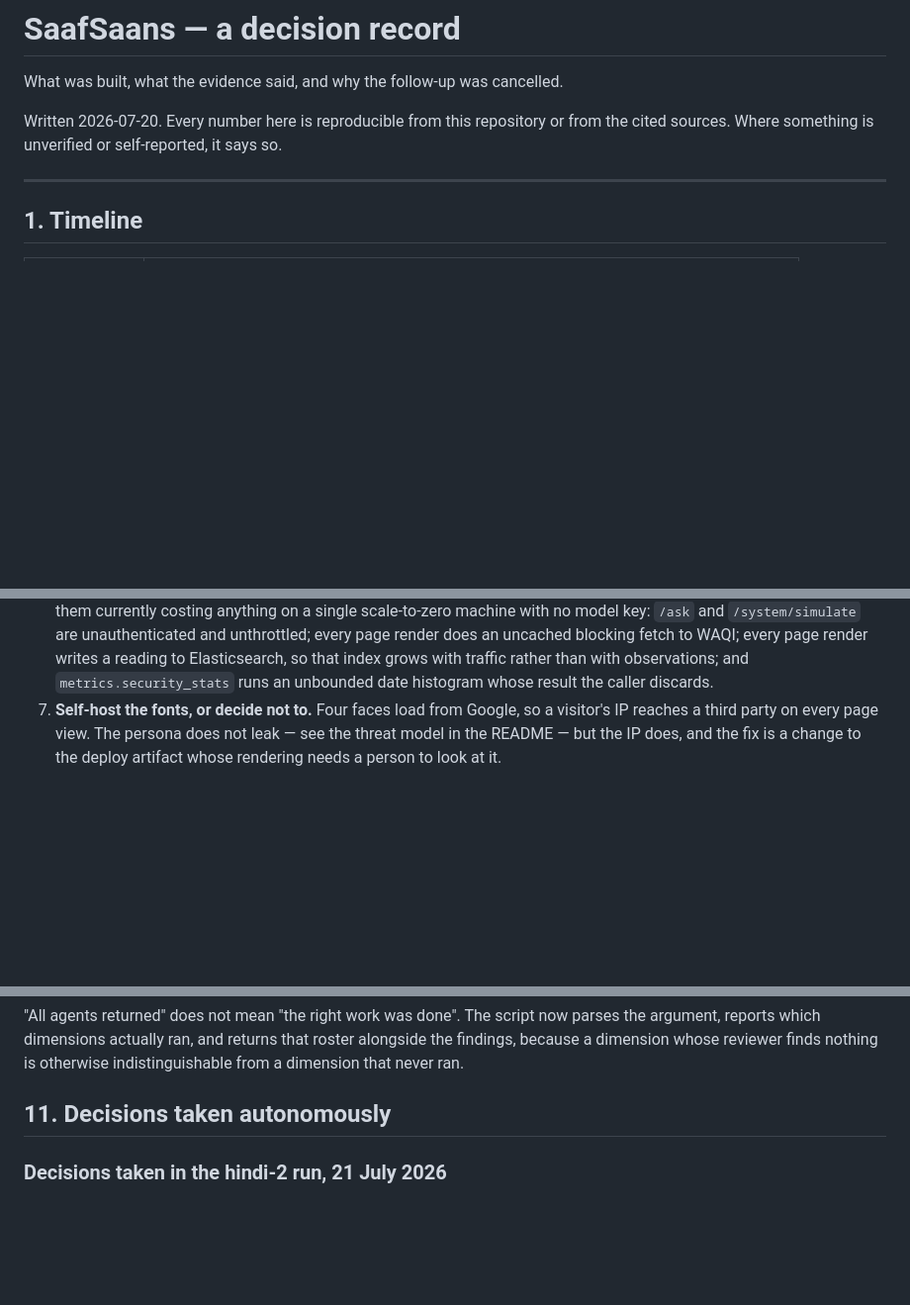
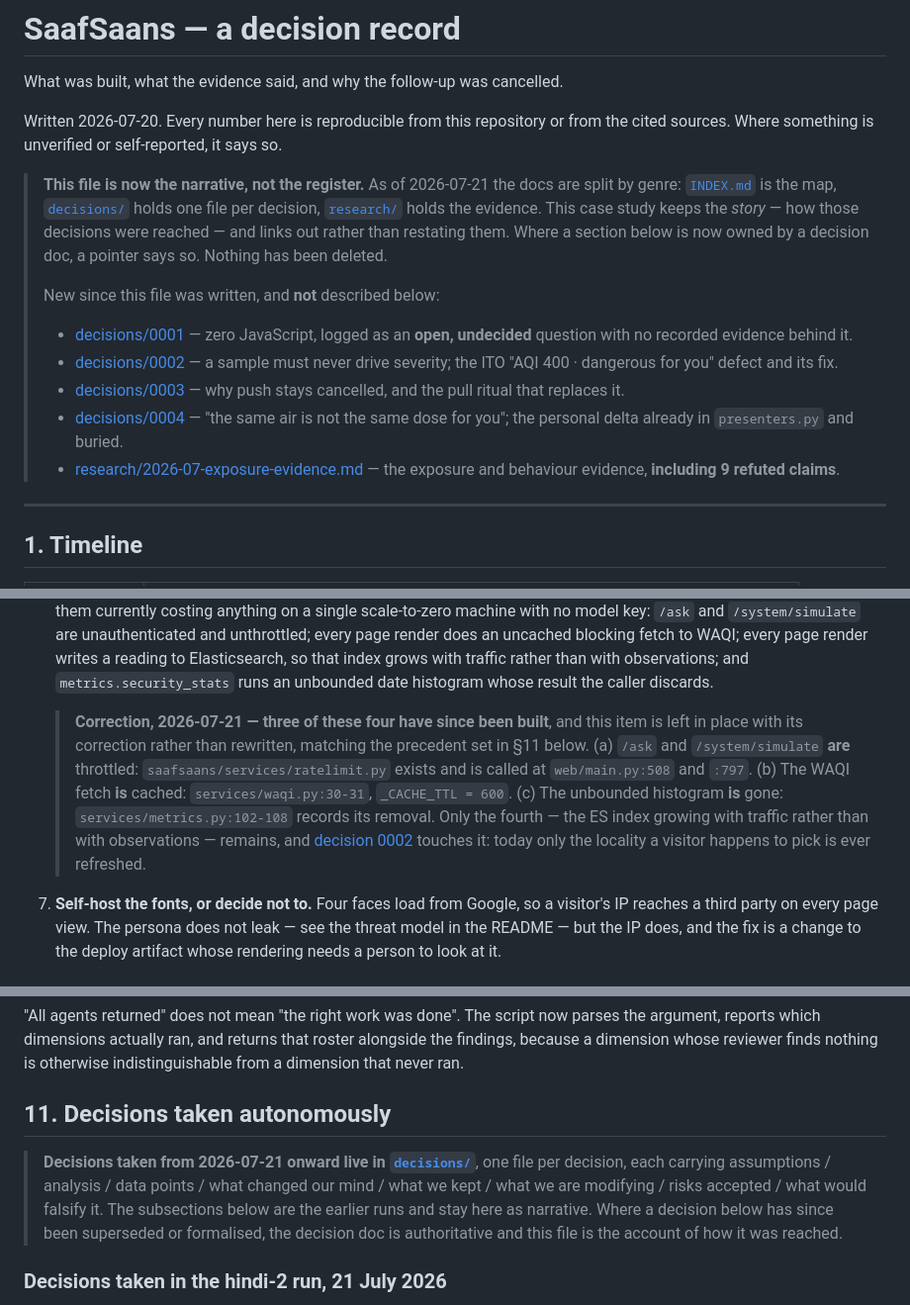
Before and after one commit to imrohitagrawal/saaf-saans, a Markdown page: docs/CASE-STUDY.md, 3 parts joined by grey strips. Shown at 99% size. Drawn GitHub-style; blank space fills up the shorter version.

Commit message:
Link CASE-STUDY out to the new docs instead of absorbing them
The case study was carrying three genres at once - decisions, evidence and
narrative - which is how the same claim came to be told six times and how two
tellings of the test count drifted apart. It keeps the narrative and points at
the register. Nothing is deleted.

Section 9's item 6 is corrected in place rather than rewritten, matching the
precedent already set in section 11. Three of the four items it calls unbuilt
have since shipped: ratelimit.py is wired at main.py:508 and :797, waqi.py:30
is the TTL memo, and metrics.py:102-108 records the histogram's removal. Only
the index-growth item survives, and decision 0002 touches it. Leaving a stale
"still open" claim standing while a decision doc says otherwise would put two
answers in the repo with no way to tell which is current.

```diff
--- a/docs/CASE-STUDY.md
+++ b/docs/CASE-STUDY.md
@@ -4,6 +4,24 @@ What was built, what the evidence said, and why the follow-up was cancelled.
 
 Written 2026-07-20. Every number here is reproducible from this repository or from the
 cited sources. Where something is unverified or self-reported, it says so.
+
+> **This file is now the narrative, not the register.** As of 2026-07-21 the docs are split
+> by genre: [`INDEX.md`](INDEX.md) is the map, [`decisions/`](decisions/) holds one file per
+> decision, [`research/`](research/) holds the evidence. This case study keeps the *story* —
+> how those decisions were reached — and links out rather than restating them. Where a
+> section below is now owned by a decision doc, a pointer says so. Nothing has been deleted.
+>
+> New since this file was written, and **not** described below:
+> - [decisions/0001](decisions/0001-zero-javascript.md) — zero JavaScript, logged as an
+>   **open, undecided** question with no recorded evidence behind it.
+> - [decisions/0002](decisions/0002-sample-data-honesty.md) — a sample must never drive
+>   severity; the ITO "AQI 400 · dangerous for you" defect and its fix.
+> - [decisions/0003](decisions/0003-notifications-and-the-pull-ritual.md) — why push stays
+>   cancelled, and the pull ritual that replaces it.
+> - [decisions/0004](decisions/0004-value-proposition.md) — "the same air is not the same
+>   dose for you"; the personal delta already in `presenters.py` and buried.
+> - [research/2026-07-exposure-evidence.md](research/2026-07-exposure-evidence.md) — the
+>   exposure and behaviour evidence, **including 9 refuted claims**.
 
 ---
 
@@ -252,6 +281,16 @@ development" cannot show a kill rate at all, because nothing was ever set up to
    render writes a reading to Elasticsearch, so that index grows with traffic rather than
    with observations; and `metrics.security_stats` runs an unbounded date histogram whose
    result the caller discards.
+
+   > **Correction, 2026-07-21 — three of these four have since been built**, and this item
+   > is left in place with its correction rather than rewritten, matching the precedent set
+   > in §11 below. (a) `/ask` and `/system/simulate` **are** throttled:
+   > `saafsaans/services/ratelimit.py` exists and is called at `web/main.py:508` and `:797`.
+   > (b) The WAQI fetch **is** cached: `services/waqi.py:30-31`, `_CACHE_TTL = 600`. (c) The
+   > unbounded histogram **is** gone: `services/metrics.py:102-108` records its removal.
+   > Only the fourth — the ES index growing with traffic rather than with observations —
+   > remains, and [decision 0002](decisions/0002-sample-data-honesty.md) touches it: today
+   > only the locality a visitor happens to pick is ever refreshed.
 7. **Self-host the fonts, or decide not to.** Four faces load from Google, so a visitor's IP
    reaches a third party on every page view. The persona does not leak — see the threat model
    in the README — but the IP does, and the fix is a change to the deploy artifact whose
@@ -445,6 +484,13 @@ findings, because a dimension whose reviewer finds nothing is otherwise indistin
 from a dimension that never ran.
 
 ## 11. Decisions taken autonomously
+
+> **Decisions taken from 2026-07-21 onward live in [`decisions/`](decisions/)**, one file
+> per decision, each carrying assumptions / analysis / data points / what changed our mind /
+> what we kept / what we are modifying / risks accepted / what would falsify it. The
+> subsections below are the earlier runs and stay here as narrative. Where a decision below
+> has since been superseded or formalised, the decision doc is authoritative and this file
+> is the account of how it was reached.
 
 ### Decisions taken in the hindi-2 run, 21 July 2026
 
```
Also changed, not shown: other parts of docs/CASE-STUDY.md (+11 -0 lines).
